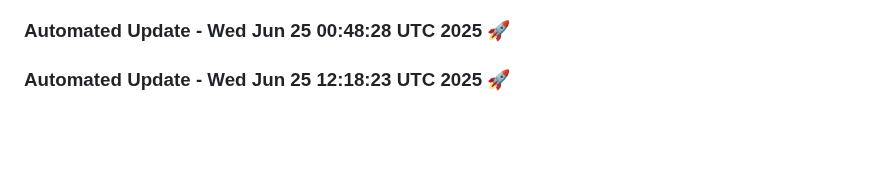
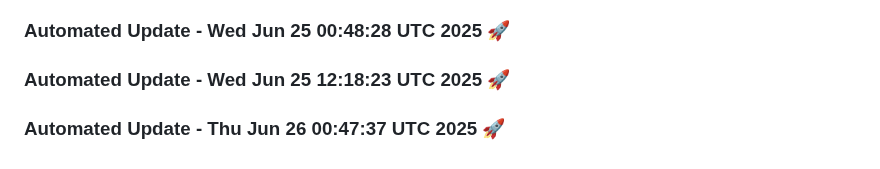
Before and after one commit to tanishq20011430/ContentGenAI, a Markdown page: README.md, the part around the change. Drawn GitHub-style; blank space fills up the shorter version.

Commit message:
Automated daily update: Thu Jun 26 00:47:37 UTC 2025

```diff
--- a/README.md
+++ b/README.md
@@ -581,3 +581,6 @@ License
 
 
 ### Automated Update - Wed Jun 25 12:18:23 UTC 2025 🚀
+
+
+### Automated Update - Thu Jun 26 00:47:37 UTC 2025 🚀
```
